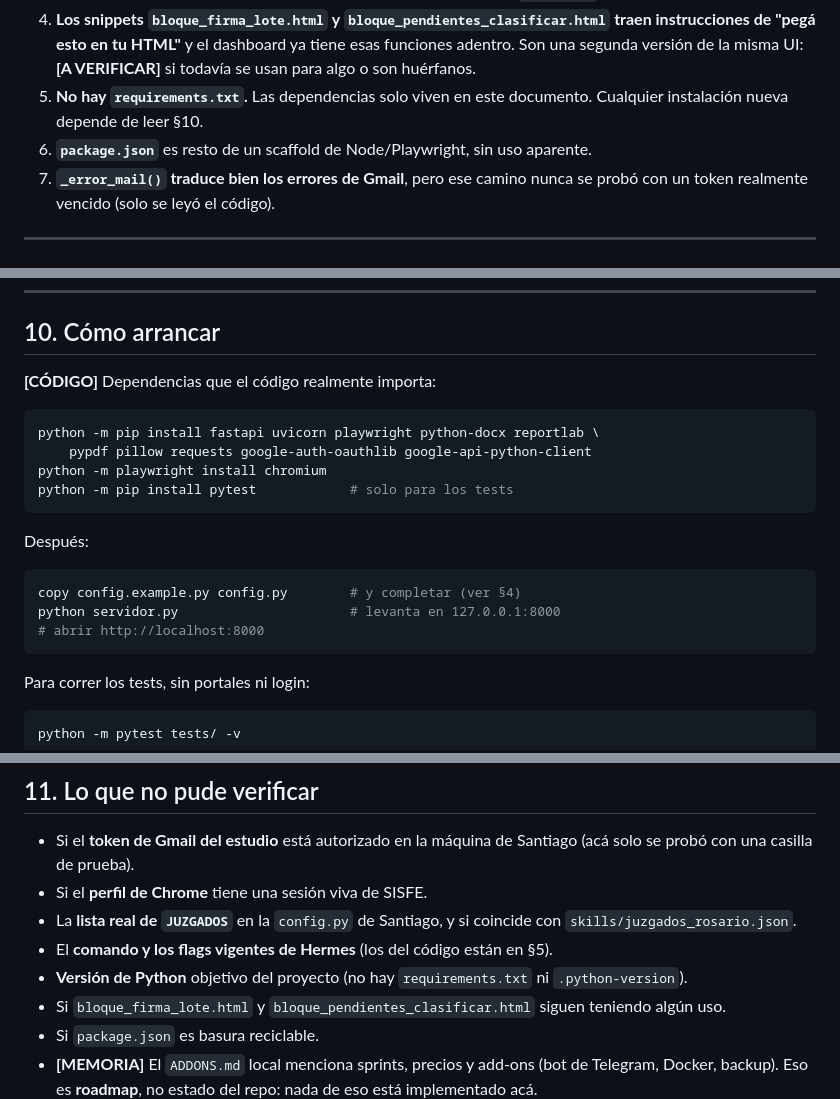
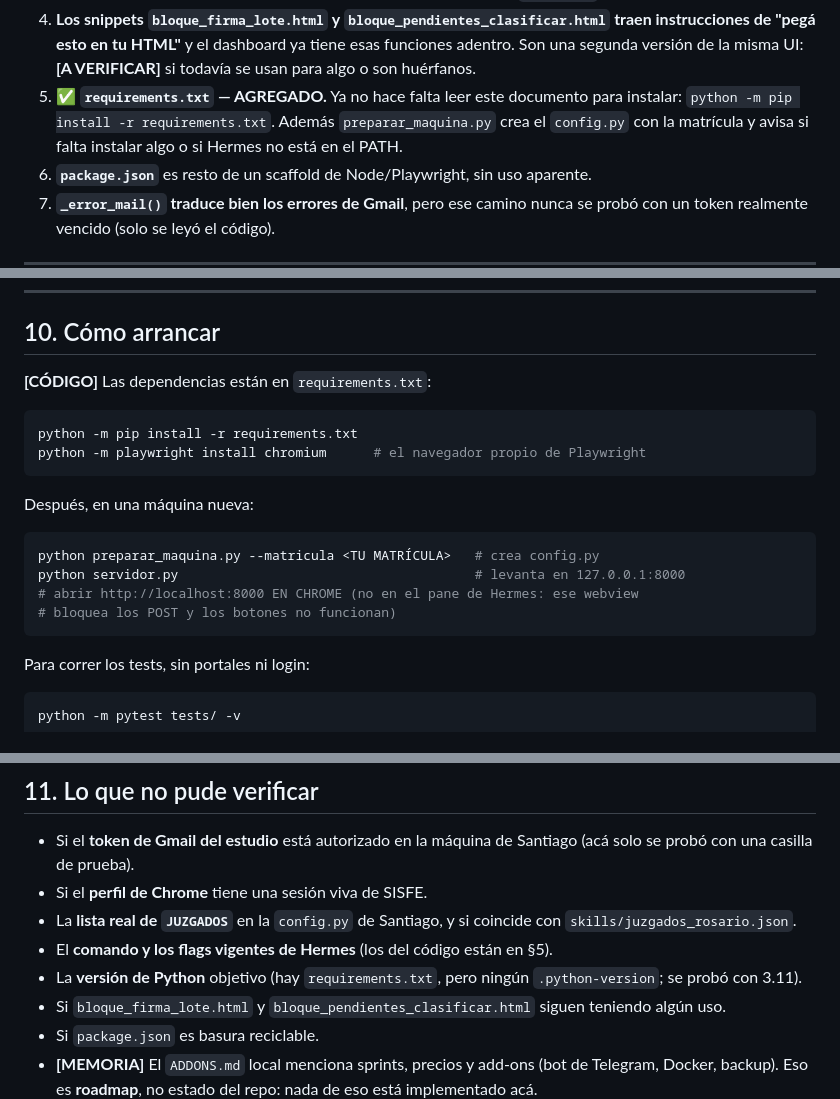
Before and after one commit to LisandroCacciatore/asistente_juridico, a Markdown page: HANDOFF.md, 3 parts joined by grey strips. GitHub-like rendering.

Commit message:
HANDOFF: dependencias y arranque al dia
- requirements.txt ya existe, asi que se saca de la lista de deuda y de la
  lista de 'no pude verificar'.
- La seccion 'Como arrancar' usa requirements.txt + preparar_maquina.py en
  vez de la lista de paquetes a mano, y aclara que el dashboard se abre en
  Chrome (el pane de Hermes bloquea los POST).
- Verificado con el Python del sistema recien instalado: 33/33 tests,
  Chrome por canal OK, y los 4 modulos del sistema importan.

````diff
--- a/HANDOFF.md
+++ b/HANDOFF.md
@@ -413,8 +413,10 @@ En orden de impacto (`PENDIENTES.feature.md` prioriza los dos primeros):
    en tu HTML"** y el dashboard ya tiene esas funciones adentro. Son una
    segunda versión de la misma UI: **[A VERIFICAR]** si todavía se usan
    para algo o son huérfanos.
-5. **No hay `requirements.txt`.** Las dependencias solo viven en este
-   documento. Cualquier instalación nueva depende de leer §10.
+5. ✅ **`requirements.txt` — AGREGADO.** Ya no hace falta leer este documento para
+   instalar: `python -m pip install -r requirements.txt`. Además
+   `preparar_maquina.py` crea el `config.py` con la matrícula y avisa si falta
+   instalar algo o si Hermes no está en el PATH.
 6. **`package.json`** es resto de un scaffold de Node/Playwright, sin uso
    aparente.
 7. **`_error_mail()` traduce bien los errores de Gmail**, pero ese camino
@@ -491,21 +493,20 @@ cédula pegada a mano):
 
 ## 10. Cómo arrancar
 
-**[CÓDIGO]** Dependencias que el código realmente importa:
+**[CÓDIGO]** Las dependencias están en `requirements.txt`:
 
 ```bash
-python -m pip install fastapi uvicorn playwright python-docx reportlab \
-    pypdf pillow requests google-auth-oauthlib google-api-python-client
-python -m playwright install chromium
-python -m pip install pytest            # solo para los tests
+python -m pip install -r requirements.txt
+python -m playwright install chromium      # el navegador propio de Playwright
 ```
 
-Después:
+Después, en una máquina nueva:
 
 ```bash
-copy config.example.py config.py        # y completar (ver §4)
-python servidor.py                      # levanta en 127.0.0.1:8000
-# abrir http://localhost:8000
+python preparar_maquina.py --matricula <TU MATRÍCULA>   # crea config.py
+python servidor.py                                      # levanta en 127.0.0.1:8000
+# abrir http://localhost:8000 EN CHROME (no en el pane de Hermes: ese webview
+# bloquea los POST y los botones no funcionan)
 ```
 
 Para correr los tests, sin portales ni login:
@@ -530,8 +531,8 @@ confirmarlos contra la versión instalada.
 - La **lista real de `JUZGADOS`** en la `config.py` de Santiago, y si
   coincide con `skills/juzgados_rosario.json`.
 - El **comando y los flags vigentes de Hermes** (los del código están en §5).
-- **Versión de Python** objetivo del proyecto (no hay `requirements.txt`
-  ni `.python-version`).
+- La **versión de Python** objetivo (hay `requirements.txt`, pero ningún
+  `.python-version`; se probó con 3.11).
 - Si `bloque_firma_lote.html` y `bloque_pendientes_clasificar.html` siguen
   teniendo algún uso.
 - Si `package.json` es basura reciclable.
````
